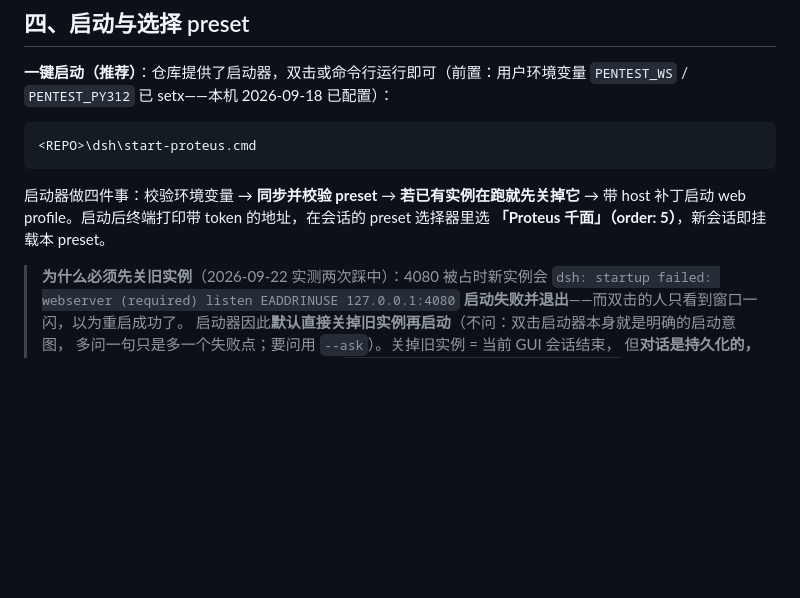
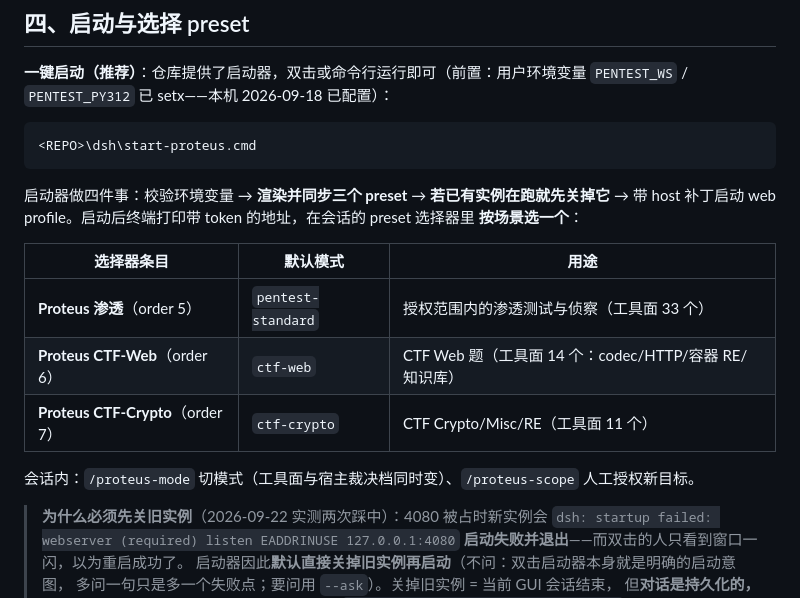
Before and after one commit to xiabai2008/proteus-agent, a Markdown page: docs/DSH宿主接入指南.md, the part around one of its changes. Rendered like a GitHub page; blank space fills up the shorter version.

````diff
--- a/docs/DSH宿主接入指南.md
+++ b/docs/DSH宿主接入指南.md
@@ -131,9 +141,17 @@ dsh --profile web --patch <仓库>/dsh/proteus.cordis.patch.yml
 <REPO>\dsh\start-proteus.cmd
 ```
 
-启动器做四件事：校验环境变量 → **同步并校验 preset** → **若已有实例在跑就先关掉它**
-→ 带 host 补丁启动 web profile。启动后终端打印带 token 的地址，在会话的 preset 选择器里选
-**「Proteus 千面」（order: 5）**，新会话即挂载本 preset。
+启动器做四件事：校验环境变量 → **渲染并同步三个 preset** → **若已有实例在跑就先关掉它**
+→ 带 host 补丁启动 web profile。启动后终端打印带 token 的地址，在会话的 preset 选择器里
+**按场景选一个**：
+
+| 选择器条目 | 默认模式 | 用途 |
+|---|---|---|
+| **Proteus 渗透**（order 5） | `pentest-standard` | 授权范围内的渗透测试与侦察（工具面 33 个） |
+| **Proteus CTF-Web**（order 6） | `ctf-web` | CTF Web 题（工具面 14 个：codec/HTTP/容器 RE/知识库） |
+| **Proteus CTF-Crypto**（order 7） | `ctf-crypto` | CTF Crypto/Misc/RE（工具面 11 个） |
+
+会话内：`/proteus-mode` 切模式（工具面与宿主裁决档同时变）、`/proteus-scope` 人工授权新目标。
 
 > **为什么必须先关旧实例**（2026-09-22 实测两次踩中）：4080 被占时新实例会
 > `dsh: startup failed: webserver (required) listen EADDRINUSE 127.0.0.1:4080`
````
Also changed, not shown: other parts of docs/DSH宿主接入指南.md (+35 -20 lines), AGENTS.md (+16 -2 lines).
